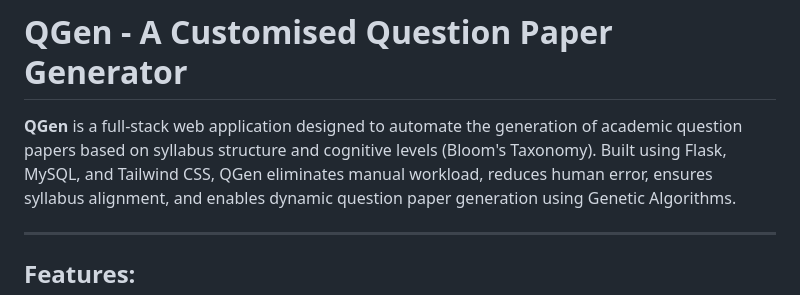
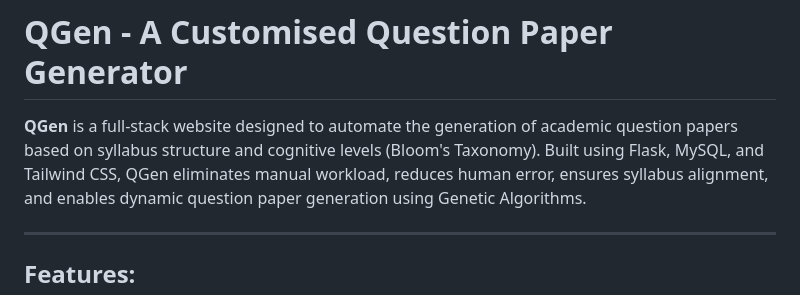
Before and after one commit to NagendraUS03/QGen, a Markdown page: README.md, the part around the change. Drawn GitHub-style.

```diff
--- a/README.md
+++ b/README.md
@@ -1,6 +1,6 @@
 # QGen - A Customised Question Paper Generator
 
-**QGen** is a full-stack web application designed to automate the generation of academic question papers based on syllabus structure and cognitive levels (Bloom's Taxonomy). Built using Flask, MySQL, and Tailwind CSS,
+**QGen** is a full-stack website designed to automate the generation of academic question papers based on syllabus structure and cognitive levels (Bloom's Taxonomy). Built using Flask, MySQL, and Tailwind CSS,
   QGen eliminates manual workload, reduces human error, ensures syllabus alignment, and enables dynamic question paper generation using Genetic Algorithms.
 
 ---
```
